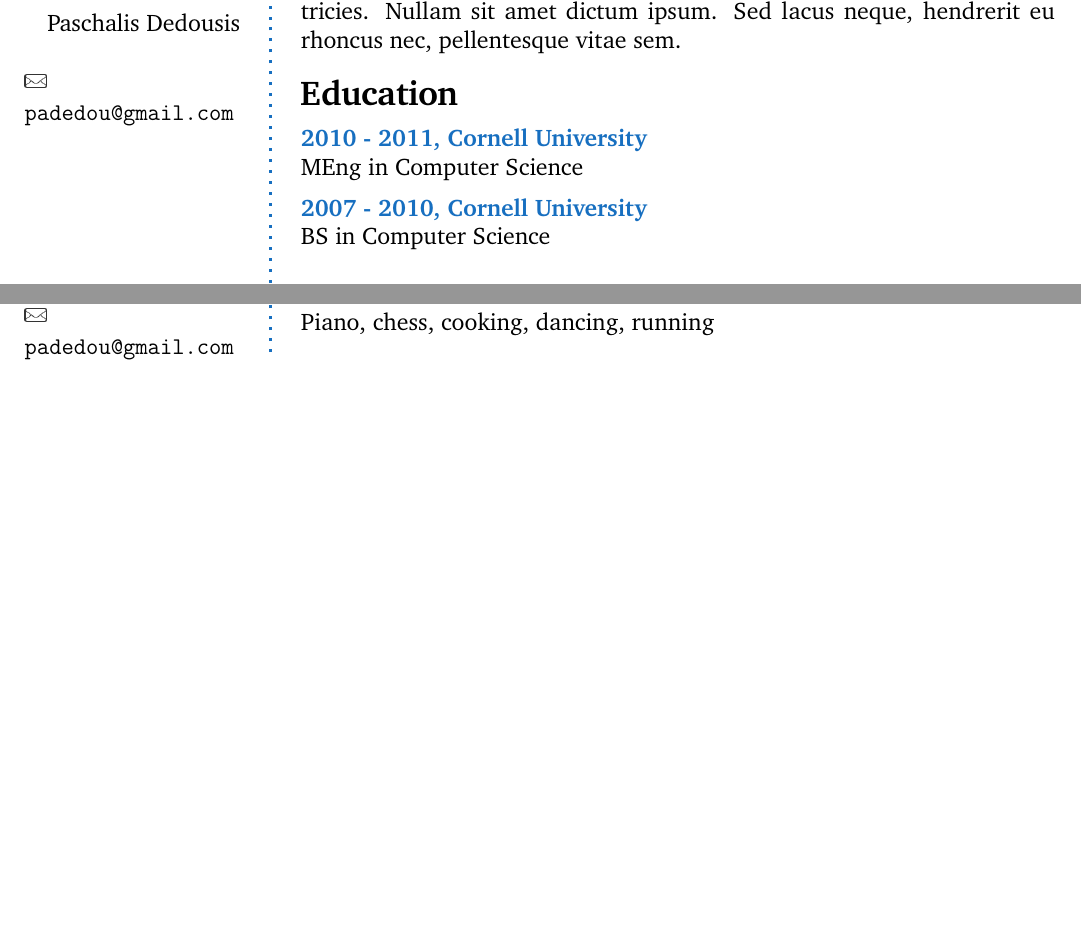
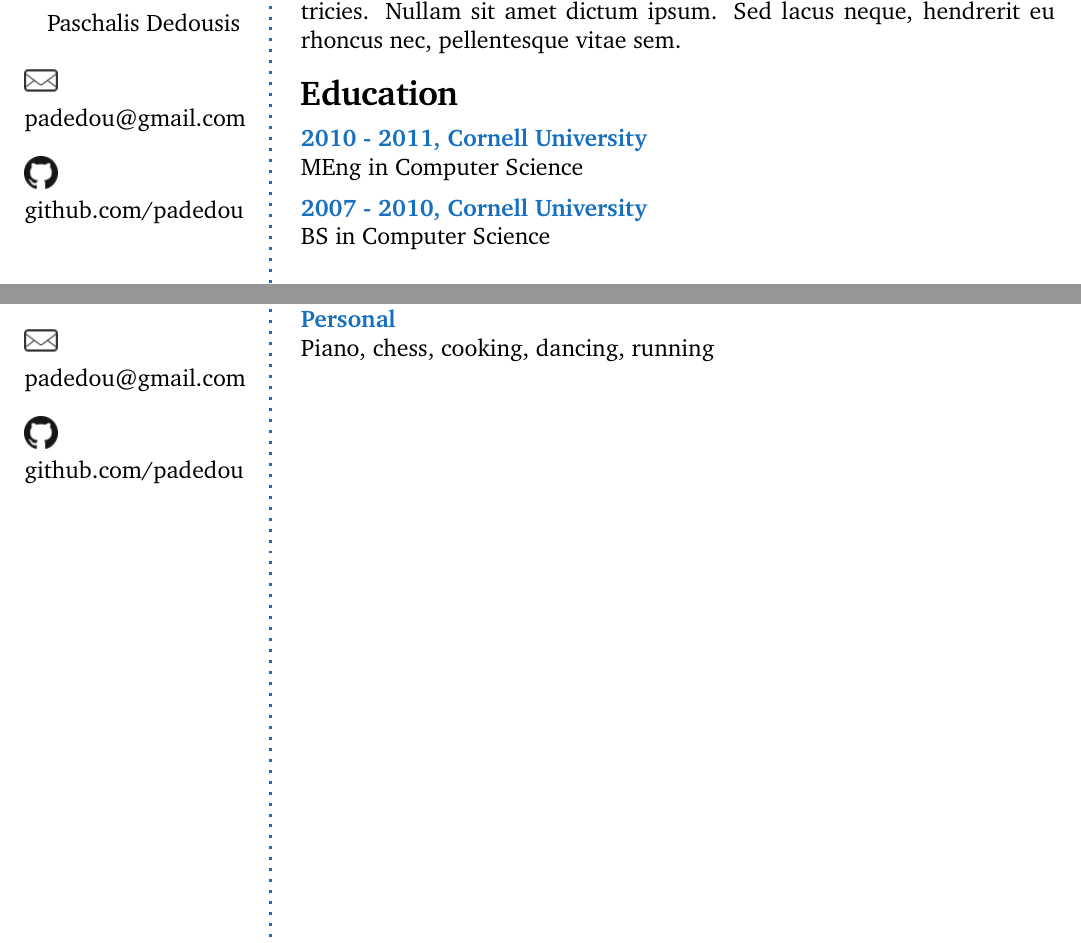
Before and after one commit to padedou/CV, a LaTeX CV (cv_15.tex, which reads structure.tex): two parts of pages 1 and 2 of 2, joined at a grey line, cut so that both start at the same text, the shorter picture padded with empty space. Compiled offline with pdfLaTeX.

Commit message:
- Adds and configures hyperref package in structure.text . - Adds github mark image. - Adds github profile.

```diff
--- a/cv_15.tex
+++ b/cv_15.tex
@@ -36,9 +36,11 @@
 \end{flushright}
 \smallskip
 % image link: https://www.iconfinder.com/icons/115714/email_mail_send_icon#size=32
-\includegraphics[width=0.1\columnwidth]{if_mail_115714.png}\\
-\url{padedou@gmail.com} \\ % Your email address
-
+\includegraphics[width=0.15\columnwidth]{if_mail_115714.png}\\
+\href{mailto://padedou@gmail.com}{padedou@gmail.com} \\\\ % Your email address
+% image link: https://github.com/logos
+\includegraphics[width=0.15\columnwidth]{GitHub-Mark-32px.png}\\
+\href{https://github.com/padedou}{github.com/padedou}
 \vfill % Whitespace under this block to push it up under the photo
 %\end{flushright}
 }
--- a/structure.tex
+++ b/structure.tex
@@ -22,6 +22,14 @@
 \usepackage{XCharter} % Use the Bitstream Charter font
 \usepackage[utf8]{inputenc} % Required for inputting international characters
 \usepackage[T1]{fontenc} % Output font encoding for international characters
+
+\usepackage{hyperref}
+\hypersetup{
+	colorlinks=true,
+	linkcolor=black,
+	filecolor=black,
+	urlcolor=black,
+}
 
 \usepackage[top=1cm,left=1cm,right=1cm,bottom=1cm]{geometry} % Modify margins
 
```
Also changed, not shown: GitHub-Mark-32px.png (added).
